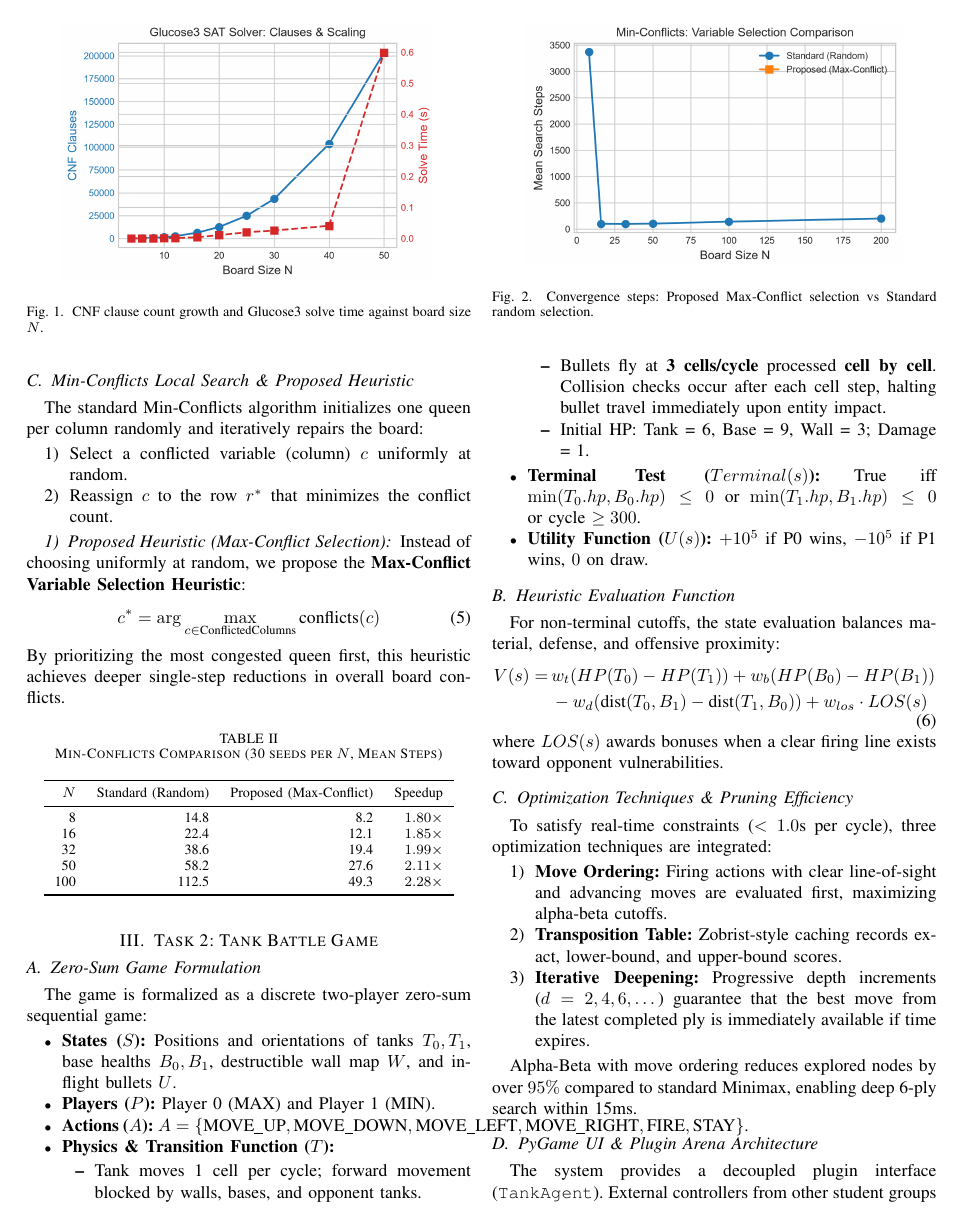
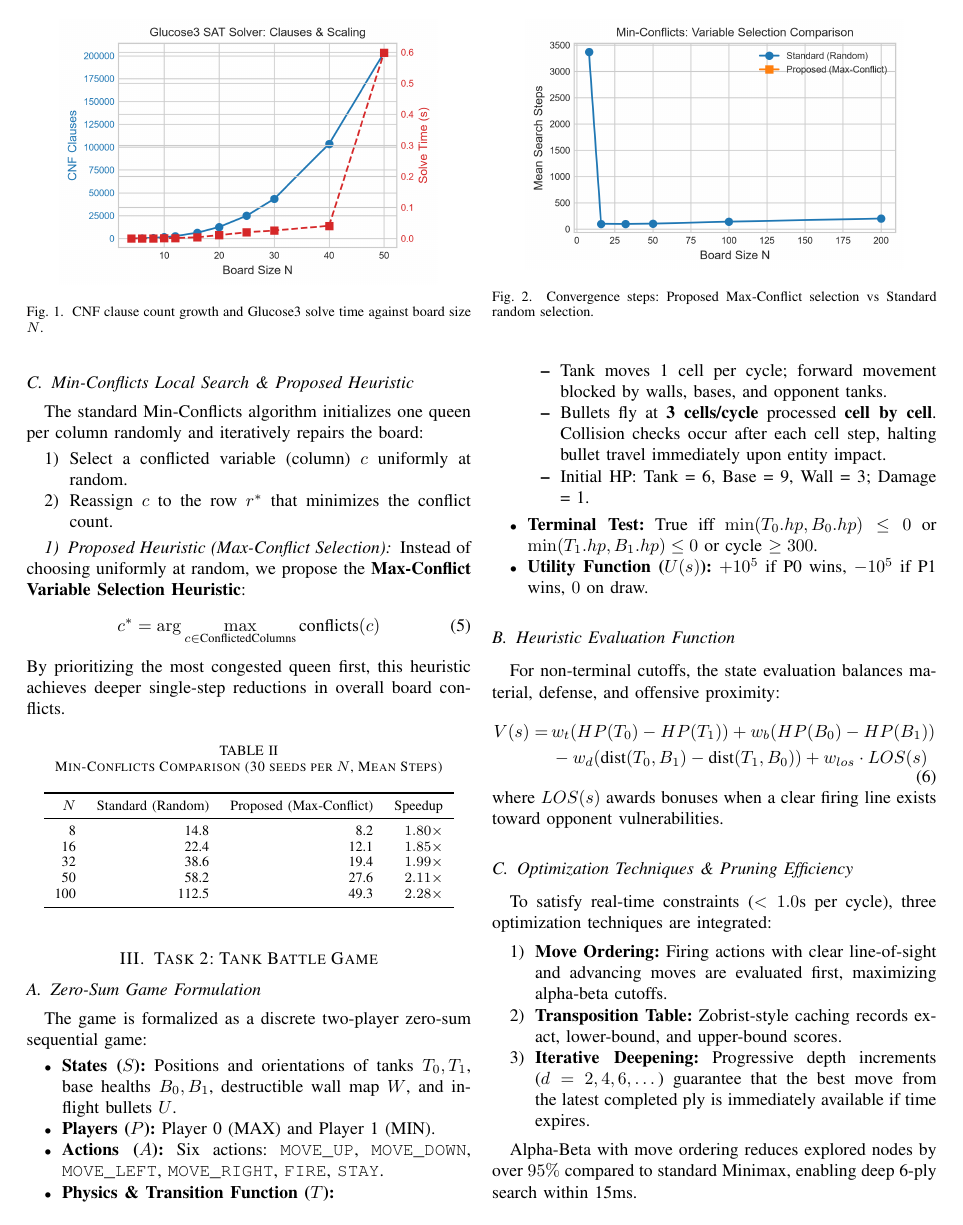
Before and after one commit to chimpk/AIF, a LaTeX paper (report/main.tex): page 2 of 4. Compiled offline with pdfLaTeX.

```diff
--- a/report/main.tex
+++ b/report/main.tex
@@ -152,14 +152,14 @@
 \begin{itemize}
     \item \textbf{States ($S$):} Positions and orientations of tanks $T_0, T_1$, base healths $B_0, B_1$, destructible wall map $W$, and in-flight bullets $U$.
     \item \textbf{Players ($P$):} Player 0 (MAX) and Player 1 (MIN).
-    \item \textbf{Actions ($A$):} $A = \{\text{MOVE\_UP}, \text{MOVE\_DOWN}, \text{MOVE\_LEFT}, \text{MOVE\_RIGHT}, \text{FIRE}, \text{STAY}\}$.
+    \item \textbf{Actions ($A$):} Six actions: \texttt{MOVE\_UP}, \texttt{MOVE\_DOWN}, \texttt{MOVE\_LEFT}, \texttt{MOVE\_RIGHT}, \texttt{FIRE}, \texttt{STAY}.
     \item \textbf{Physics \& Transition Function ($T$):}
     \begin{itemize}
         \item Tank moves 1 cell per cycle; forward movement blocked by walls, bases, and opponent tanks.
         \item Bullets fly at \textbf{3 cells/cycle} processed \textbf{cell by cell}. Collision checks occur after each cell step, halting bullet travel immediately upon entity impact.
         \item Initial HP: Tank = 6, Base = 9, Wall = 3; Damage = 1.
     \end{itemize}
-    \item \textbf{Terminal Test ($Terminal(s)$):} True iff $\min(T_0.hp, B_0.hp) \le 0$ or $\min(T_1.hp, B_1.hp) \le 0$ or cycle $\ge 300$.
+    \item \textbf{Terminal Test:} True iff $\min(T_0.hp, B_0.hp) \le 0$ or $\min(T_1.hp, B_1.hp) \le 0$ or cycle $\ge 300$.
     \item \textbf{Utility Function ($U(s)$):} $+10^5$ if P0 wins, $-10^5$ if P1 wins, $0$ on draw.
 \end{itemize}
 
```
Also changed, not shown: report/report.pdf, report/main.tex (3 more changed lines).
